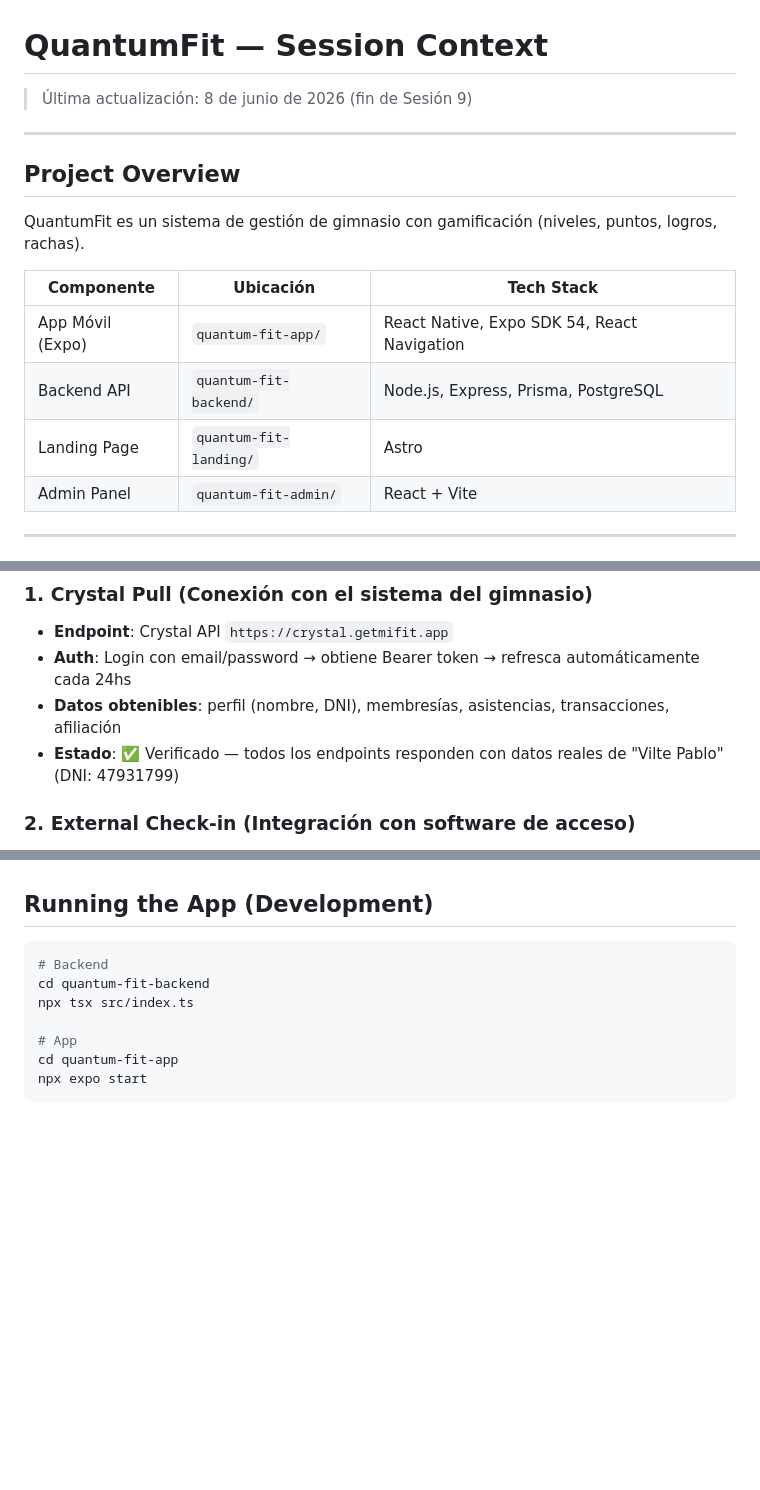
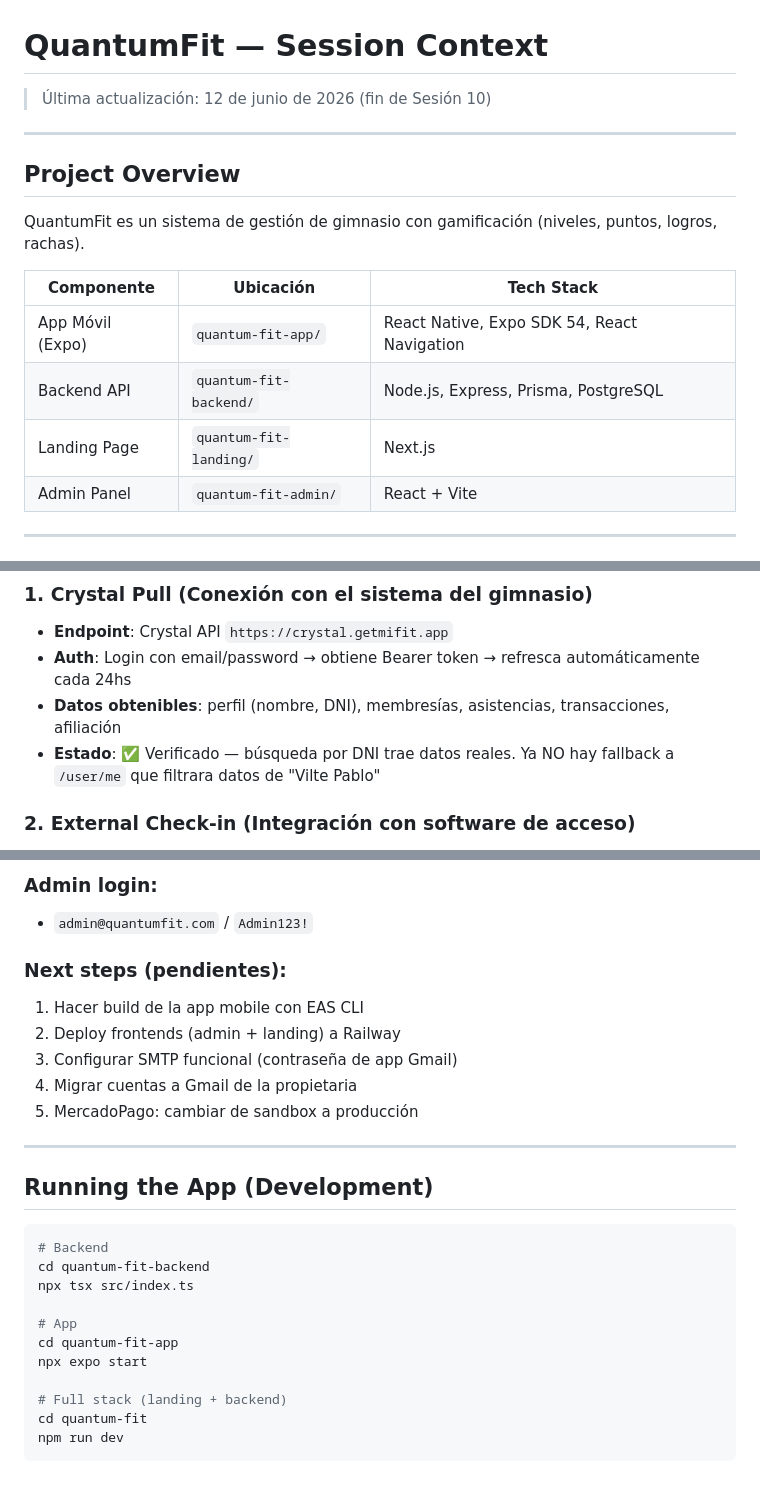
Before and after one commit to nodoetico/quantum-fit, a Markdown page: SESSION_CONTEXT.md, 3 parts joined by grey strips. Rendered like a GitHub page; blank space fills up the shorter version.

Commit message:
docs: update session context to Session 10

````diff
--- a/SESSION_CONTEXT.md
+++ b/SESSION_CONTEXT.md
@@ -1,6 +1,6 @@
 # QuantumFit — Session Context
 
-> Última actualización: 8 de junio de 2026 (fin de Sesión 9)
+> Última actualización: 12 de junio de 2026 (fin de Sesión 10)
 
 ---
 
@@ -12,7 +12,7 @@ QuantumFit es un sistema de gestión de gimnasio con gamificación (niveles, pun
 |---|---|---|
 | App Móvil (Expo) | `quantum-fit-app/` | React Native, Expo SDK 54, React Navigation |
 | Backend API | `quantum-fit-backend/` | Node.js, Express, Prisma, PostgreSQL |
-| Landing Page | `quantum-fit-landing/` | Astro |
+| Landing Page | `quantum-fit-landing/` | Next.js |
 | Admin Panel | `quantum-fit-admin/` | React + Vite |
 
 ---
@@ -119,7 +119,7 @@ QuantumFit es un sistema de gestión de gimnasio con gamificación (niveles, pun
 - **Endpoint**: Crystal API `https://crystal.getmifit.app`
 - **Auth**: Login con email/password → obtiene Bearer token → refresca automáticamente cada 24hs
 - **Datos obtenibles**: perfil (nombre, DNI), membresías, asistencias, transacciones, afiliación
-- **Estado**: ✅ Verificado — todos los endpoints responden con datos reales de "Vilte Pablo" (DNI: 47931799)
+- **Estado**: ✅ Verificado — búsqueda por DNI trae datos reales. Ya NO hay fallback a `/user/me` que filtrara datos de "Vilte Pablo"
 
 ### 2. External Check-in (Integración con software de acceso)
 - **POST** `/api/external/checkin` — requiere DNI + timestamp ISO + type (ENTRY/EXIT)
@@ -427,3 +478,14 @@ railway domain
+### Admin login:
+- `admin@quantumfit.com` / `Admin123!`
+
+### Next steps (pendientes):
+1. Hacer build de la app mobile con EAS CLI
+2. Deploy frontends (admin + landing) a Railway
+3. Configurar SMTP funcional (contraseña de app Gmail)
+4. Migrar cuentas a Gmail de la propietaria
+5. MercadoPago: cambiar de sandbox a producción
+
+---
 ## Running the App (Development)
 ```bash
 # Backend
@@ -433,4 +495,8 @@ npx tsx src/index.ts
 # App
 cd quantum-fit-app
 npx expo start
+
+# Full stack (landing + backend)
+cd quantum-fit
+npm run dev
 ```
````
Also changed, not shown: other parts of SESSION_CONTEXT.md (+51 -0 lines).
